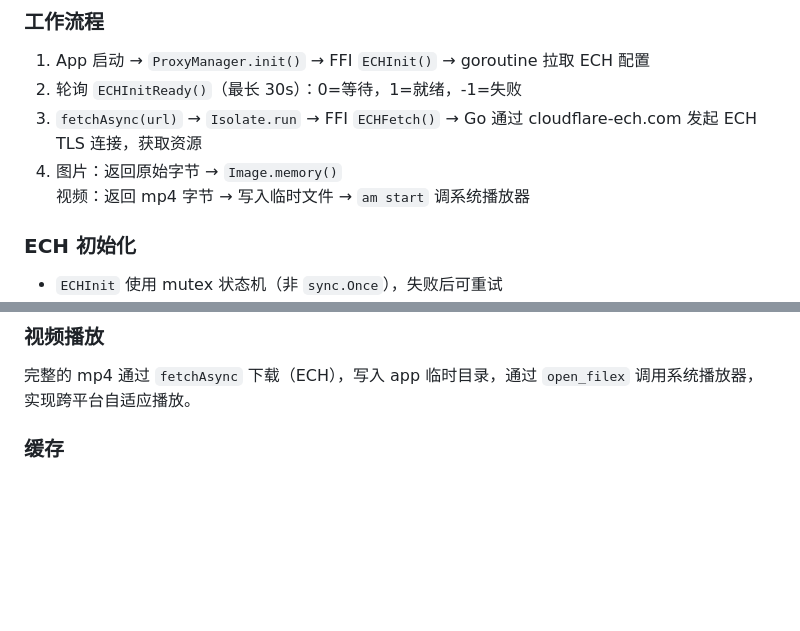
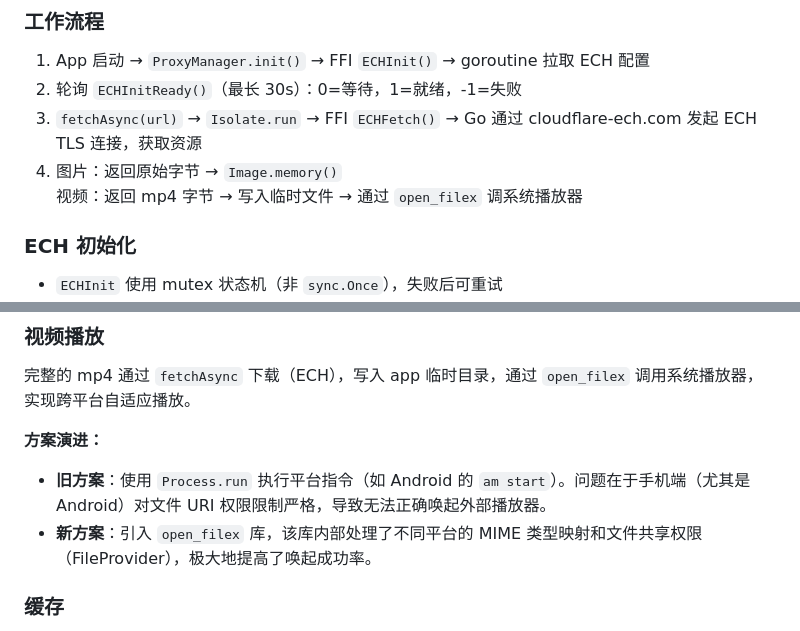
Before and after one commit to Hana-ame/twitter-pic-flutter, a Markdown page: README.md, 2 parts joined by grey strips. Rendered like a GitHub page; blank space fills up the shorter version.

Commit message:
docs: elaborate on video playback implementation in README

```diff
--- a/README.md
+++ b/README.md
@@ -77,7 +77,8 @@ lib/
 2. 轮询 `ECHInitReady()`（最长 30s）：0=等待，1=就绪，-1=失败
 3. `fetchAsync(url)` → `Isolate.run` → FFI `ECHFetch()` → Go 通过 cloudflare-ech.com 发起 ECH TLS 连接，获取资源
 4. 图片：返回原始字节 → `Image.memory()`
-   视频：返回 mp4 字节 → 写入临时文件 → `am start` 调系统播放器
+    视频：返回 mp4 字节 → 写入临时文件 → 通过 `open_filex` 调系统播放器
+
 
 ### ECH 初始化
 
@@ -99,6 +100,10 @@ DNS 回退链：System DNS → Tencent (119.29.29.29) → Alibaba (223.5.5.5)，
 ### 视频播放
 
 完整的 mp4 通过 `fetchAsync` 下载（ECH），写入 app 临时目录，通过 `open_filex` 调用系统播放器，实现跨平台自适应播放。
+
+**方案演进：**
+- **旧方案**：使用 `Process.run` 执行平台指令（如 Android 的 `am start`）。问题在于手机端（尤其是 Android）对文件 URI 权限限制严格，导致无法正确唤起外部播放器。
+- **新方案**：引入 `open_filex` 库，该库内部处理了不同平台的 MIME 类型映射和文件共享权限（FileProvider），极大地提高了唤起成功率。
 
 ### 缓存
 
```
